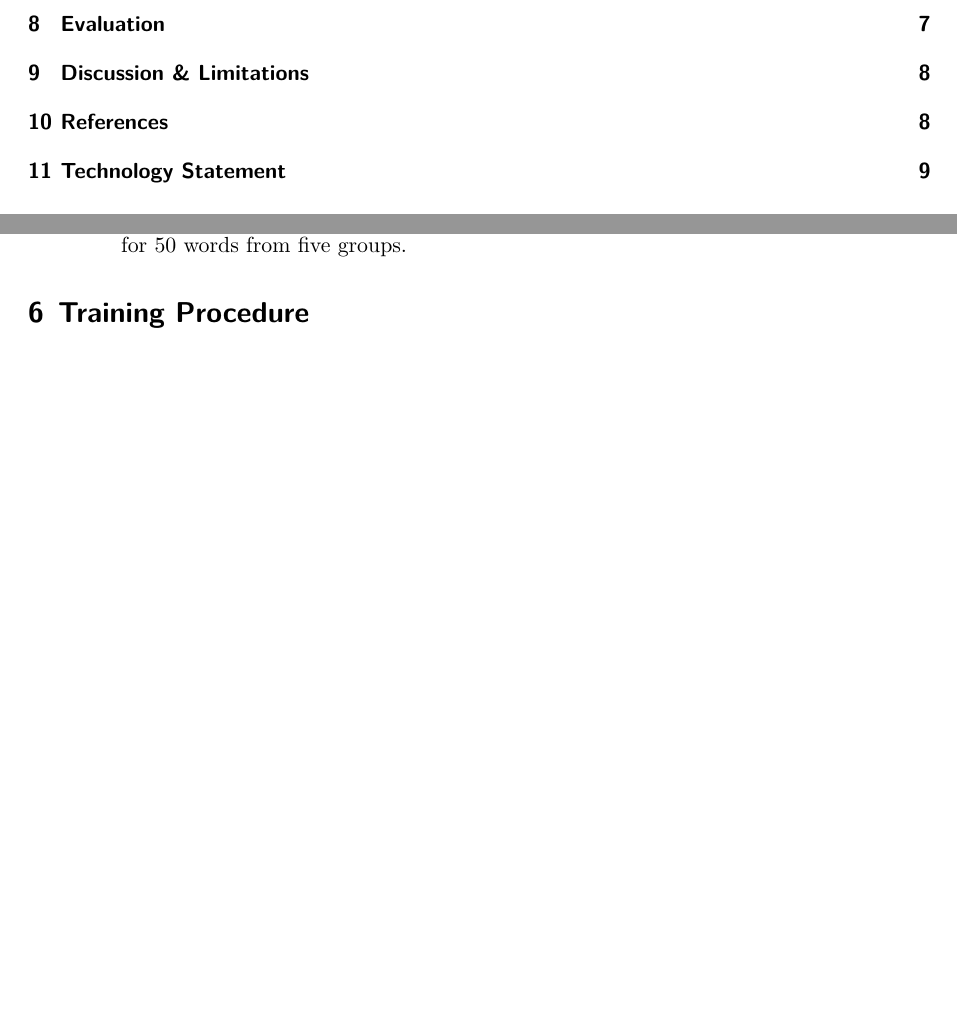
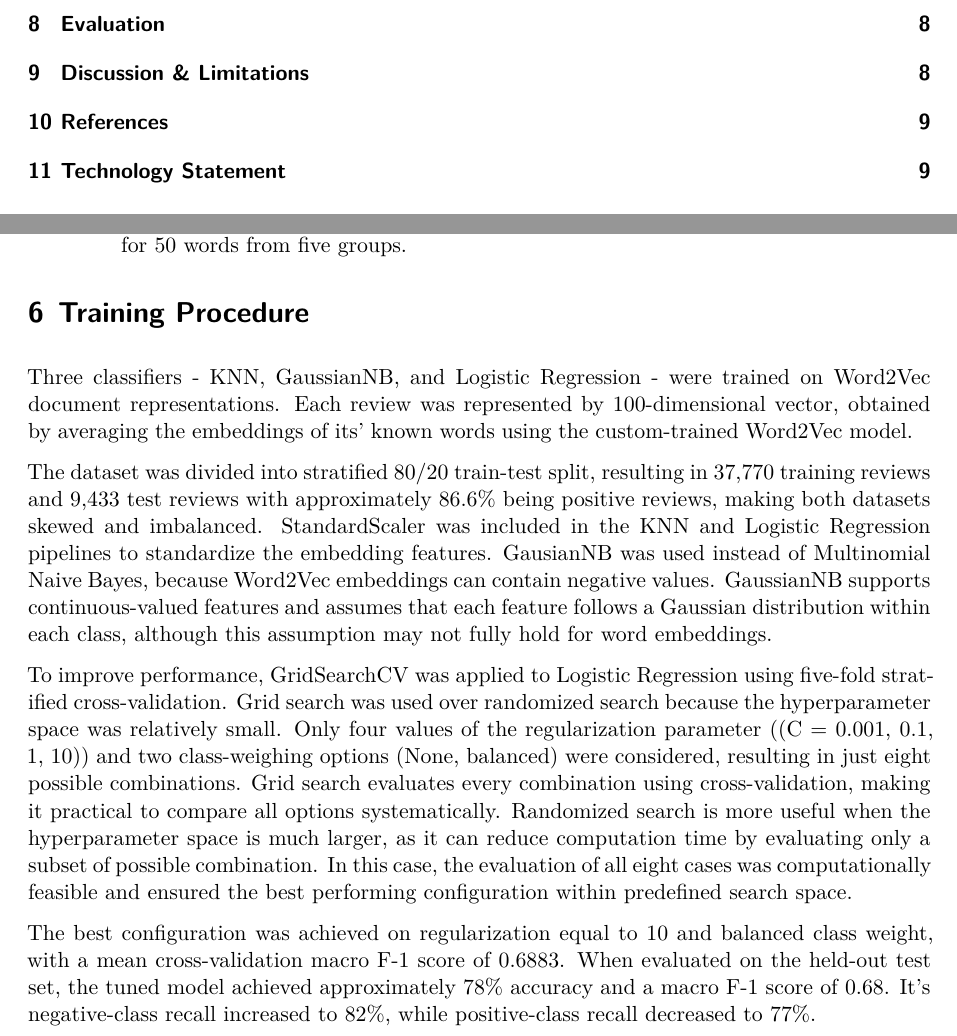
Before and after one commit to GLJADS/AML_v2.0, a Quarto document (Report/Team-20.qmd): two parts of pages 1 and 6 of 9 before the commit and two parts of pages 1 and 6 of 10 after it, joined at a grey line, cut so that both start at the same text, the shorter picture padded with empty space. Rendered offline with R 4.5, knitr and Pandoc in place of Quarto, then LaTeX, with nearby package versions.

Commit message:
Added the training part to the report.

````diff
--- a/Report/Team-20.qmd
+++ b/Report/Team-20.qmd
@@ -155,6 +155,14 @@ you used (Task 6, first half). -->
 <!-- TODO: Report final performance on a held-out test set — NOT the cross-validation search score. Be explicit that these are two different numbers and that the test-set score is what you're claiming as your model's performance. Compare KNN vs GaussianNB vs Logistic Regression, and compare against the TF-IDF baseline from the Feature Representation section (Task 6, second half). -->
 ```
 
+Three classifiers - KNN, GaussianNB, and Logistic Regression - were trained on Word2Vec document representations. Each review was represented by 100-dimensional vector, obtained by averaging the embeddings of its' known words using the custom-trained Word2Vec model.
+
+The dataset was divided into stratified 80/20 train-test split, resulting in 37,770 training reviews and 9,433 test reviews with approximately 86.6% being positive reviews, making both datasets skewed and imbalanced. StandardScaler was included in the KNN and Logistic Regression pipelines to standardize the embedding features. GausianNB was used instead of Multinomial Naive Bayes, because Word2Vec embeddings can contain negative values. GaussianNB supports continuous-valued features and assumes that each feature follows a Gaussian distribution within each class, although this assumption may not fully hold for word embeddings.
+
+To improve performance, GridSearchCV was applied to Logistic Regression using five-fold stratified cross-validation. Grid search was used over randomized search because the hyperparameter space was relatively small. Only four values of the regularization parameter ((C = 0.001, 0.1, 1, 10)) and two class-weighing options (None, balanced) were considered, resulting in just eight possible combinations. Grid search evaluates every combination using cross-validation, making it practical to compare all options systematically. Randomized search is more useful when the hyperparameter space is much larger, as it can reduce computation time by evaluating only a subset of possible combination. In this case, the evaluation of all eight cases was computationally feasible and ensured the best performing configuration within predefined search space.
+
+The best configuration was achieved on regularization equal to 10 and balanced class weight, with a mean cross-validation macro F-1 score of 0.6883. When evaluated on the held-out test set, the tuned model achieved approximately 78% accuracy and a macro F-1 score of 0.68. It's negative-class recall increased to 82%, while positive-class recall decreased to 77%.
+
 <!-- Task 7 below this line (Gilbert). -->
 
 # Clustering and Topic Modeling
````
